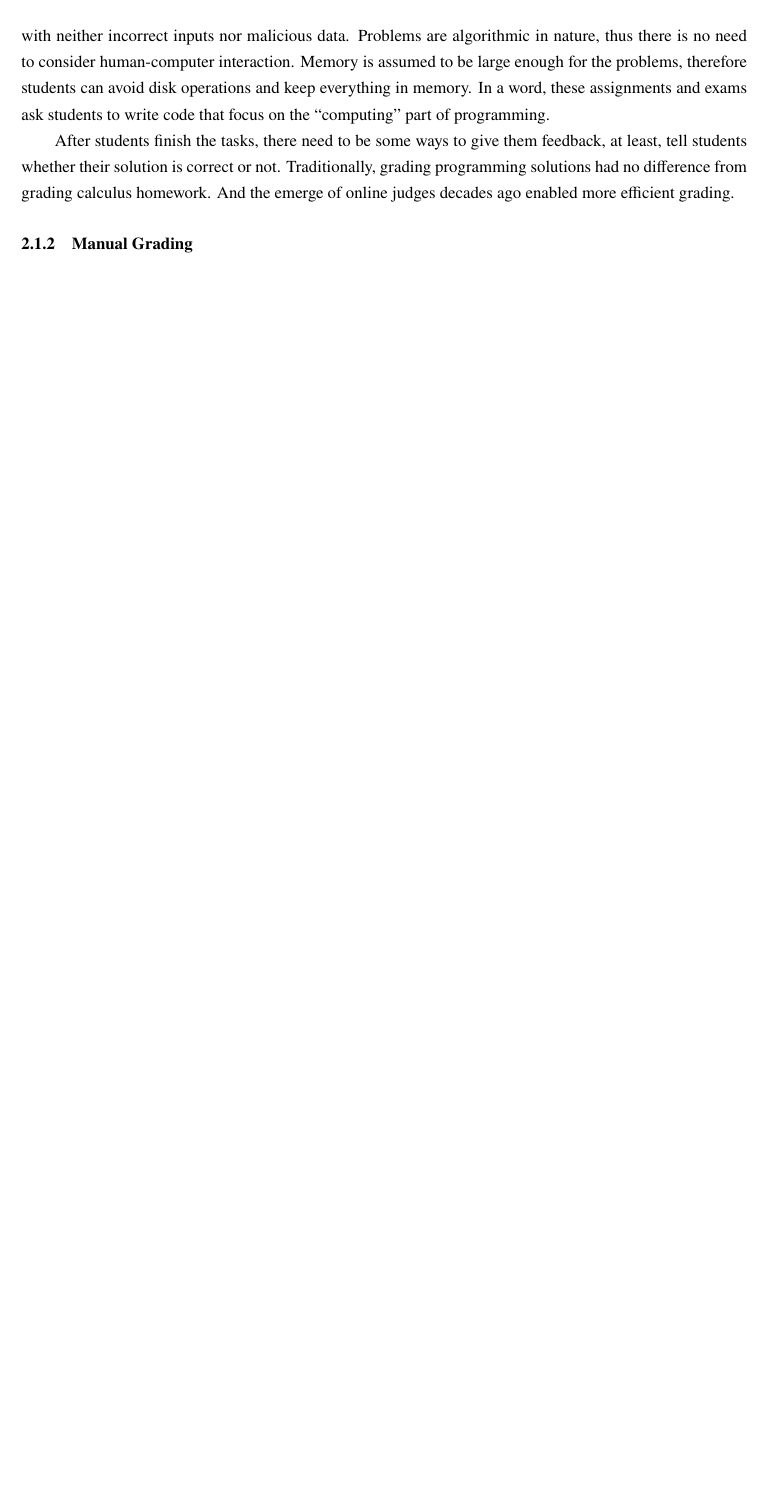
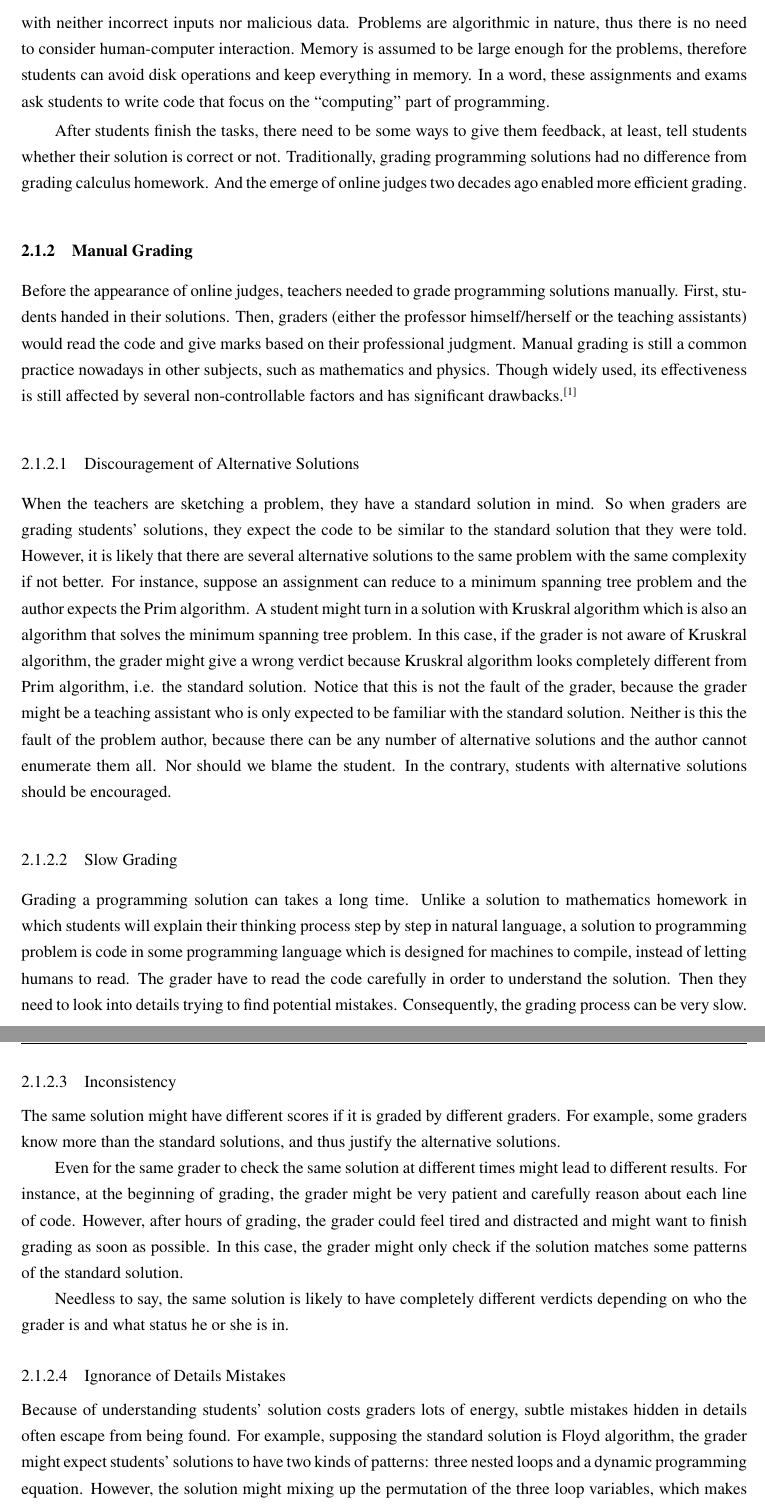
Before and after one commit to abcdabcd987/mt4oj, a LaTeX thesis (SJTUThesis/thesis.tex, which reads SJTUThesis/tex/background.tex): part of page 22 of 26 before the commit and two parts of pages 22 and 23 of 30 after it, the two joined at a grey line, cut so that both start at the same text, the shorter picture padded with empty space. Compiled offline with XeLaTeX; a LaTeX package or settings file that is missing is left out.

Commit message:
6402 chars (8%)

```diff
--- a/SJTUThesis/tex/background.tex
+++ b/SJTUThesis/tex/background.tex
@@ -57,6 +57,71 @@
         After students finish the tasks, there need to be some ways to give them feedback, at least,
         tell students whether their solution is correct or not.
         Traditionally, grading programming solutions had no difference from grading calculus homework.
-        And the emerge of online judges decades ago enabled more efficient grading.
+        And the emerge of online judges two decades ago enabled more efficient grading.
 
     \subsection{Manual Grading}
+
+        Before the appearance of online judges, teachers needed to grade programming solutions manually.
+        First, students handed in their solutions.
+        Then, graders (either the professor himself/herself or the teaching assistants)
+        would read the code and give marks based on their professional judgment.
+        Manual grading is still a common practice nowadays in other subjects, such as mathematics and physics.
+        Though widely used, its effectiveness is still affected by several non-controllable factors
+        and has significant drawbacks. \cite{Kurnia2001}
+
+        \subsubsection{Discouragement of Alternative Solutions}
+
+            When the teachers are sketching a problem, they have a standard solution in mind.
+            So when graders are grading students' solutions, they expect the code to be similar to
+            the standard solution that they were told.
+            However, it is likely that there are several alternative solutions to the same problem
+            with the same complexity if not better.
+            For instance, suppose an assignment can reduce to a minimum spanning tree problem
+            and the author expects the Prim algorithm.  % TODO: cite Prim
+            A student might turn in a solution with Kruskral algorithm which is also an algorithm that
+            solves the minimum spanning tree problem.  % TODO: cite Kruskral
+            In this case, if the grader is not aware of Kruskral algorithm, the grader might give a wrong verdict
+            because Kruskral algorithm looks completely different from Prim algorithm, i.e. the standard solution.
+            Notice that this is not the fault of the grader, because the grader might be a teaching assistant
+            who is only expected to be familiar with the standard solution.
+            Neither is this the fault of the problem author, because there can be any number of alternative solutions
+            and the author cannot enumerate them all.
+            Nor should we blame the student.
+            In the contrary, students with alternative solutions should be encouraged.
+
+        \subsubsection{Slow Grading}
+
+            Grading a programming solution can takes a long time.
+            Unlike a solution to mathematics homework in which students will explain their thinking process
+            step by step in natural language,
+            a solution to programming problem is code in some programming language which is designed
+            for machines to compile, instead of letting humans to read.
+            The grader have to read the code carefully in order to understand the solution.
+            Then they need to look into details trying to find potential mistakes.
+            Consequently, the grading process can be very slow.
+
+        \subsubsection{Inconsistency}
+
+            The same solution might have different scores if it is graded by different graders.
+            For example, some graders know more than the standard solutions,
+            and thus justify the alternative solutions.
+
+            Even for the same grader to check the same solution at different times might lead to different results.
+            For instance, at the beginning of grading, the grader might be very patient
+            and carefully reason about each line of code.
+            However, after hours of grading, the grader could feel tired and distracted
+            and might want to finish grading as soon as possible.
+            In this case, the grader might only check if the solution matches some patterns of the standard solution.
+
+            Needless to say, the same solution is likely to have completely different verdicts
+            depending on who the grader is and what status he or she is in.
+
+        \subsubsection{Ignorance of Details Mistakes}
+
+            Because of understanding students' solution costs graders lots of energy,
+            subtle mistakes hidden in details often escape from being found.
+            For example, supposing the standard solution is Floyd algorithm, % TODO: cite
+            the grader might expect students' solutions to have two kinds of patterns:
+            three nested loops and a dynamic programming equation.
+            However, the solution might mixing up the permutation of the three loop variables,
+            which makes the algorithm no longer correct.
```
Also changed, not shown: SJTUThesis/bib/thesis.bib (+14 -0 lines), SJTUThesis/tex/background.tex (6 more changed lines).
